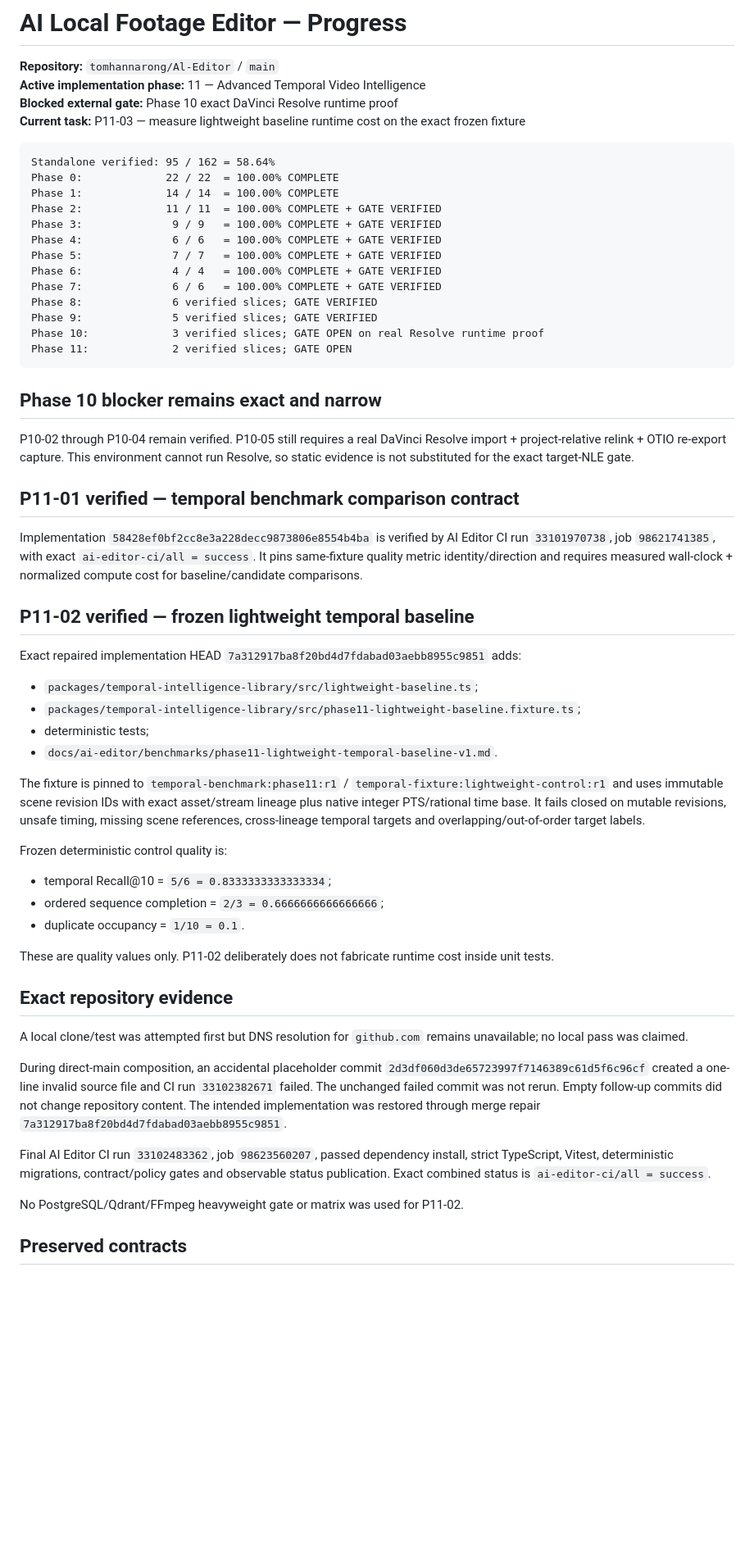
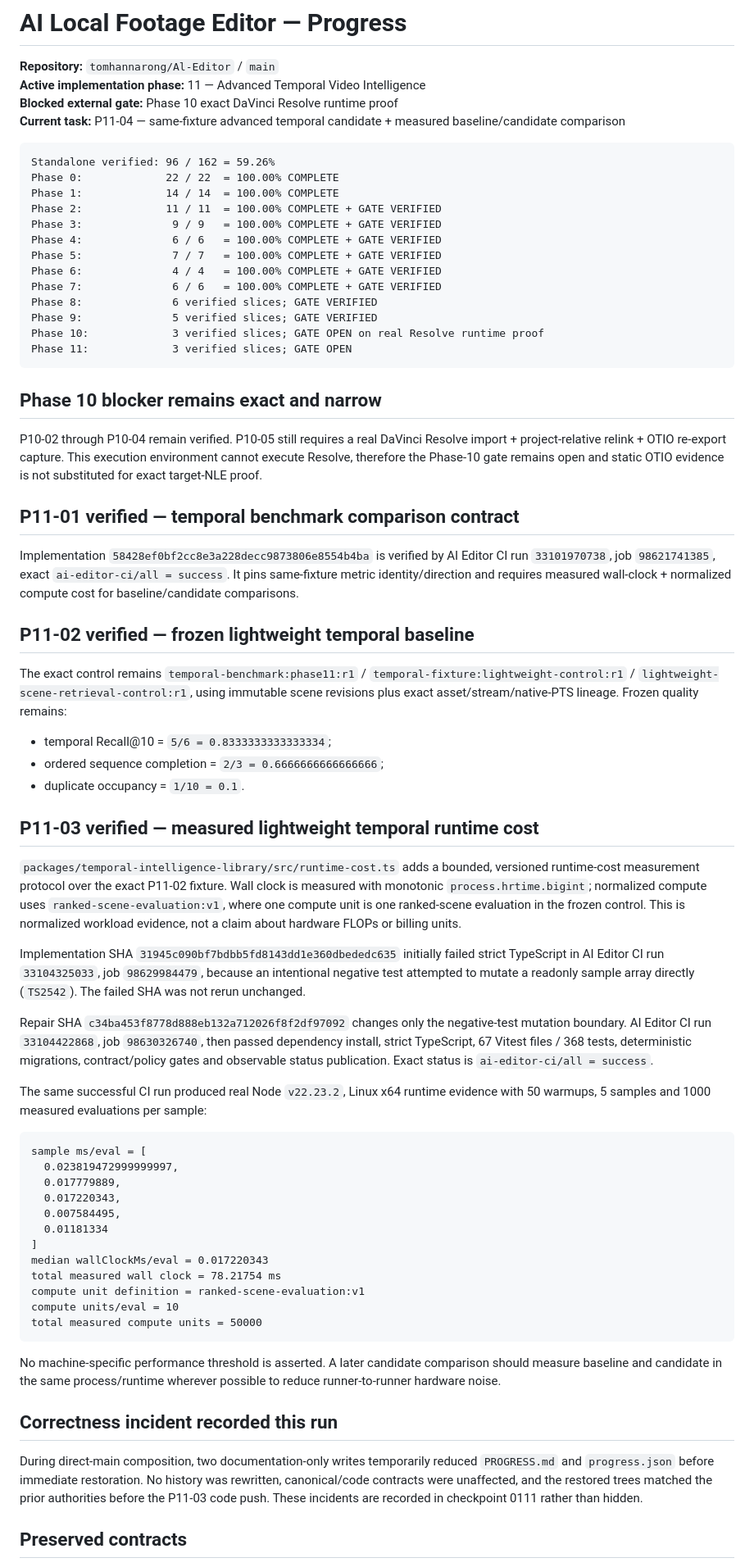
Before and after one commit to tomhannarong/Al-Editor, a Markdown page: docs/ai-editor/PROGRESS.md, the part around one of its changes. Shown at 82% size. Drawn GitHub-style; blank space fills up the shorter version.

Commit message:
docs: verify phase11 lightweight runtime cost

````diff
--- a/docs/ai-editor/PROGRESS.md
+++ b/docs/ai-editor/PROGRESS.md
@@ -3,10 +3,10 @@
 **Repository:** `tomhannarong/Al-Editor` / `main`
 **Active implementation phase:** 11 — Advanced Temporal Video Intelligence
 **Blocked external gate:** Phase 10 exact DaVinci Resolve runtime proof
-**Current task:** P11-03 — measure lightweight baseline runtime cost on the exact frozen fixture
+**Current task:** P11-04 — same-fixture advanced temporal candidate + measured baseline/candidate comparison
 
 ```text
-Standalone verified: 95 / 162 = 58.64%
+Standalone verified: 96 / 162 = 59.26%
 Phase 0:             22 / 22  = 100.00% COMPLETE
 Phase 1:             14 / 14  = 100.00% COMPLETE
 Phase 2:             11 / 11  = 100.00% COMPLETE + GATE VERIFIED
@@ -18,45 +18,55 @@ Phase 7:              6 / 6   = 100.00% COMPLETE + GATE VERIFIED
 Phase 8:              6 verified slices; GATE VERIFIED
 Phase 9:              5 verified slices; GATE VERIFIED
 Phase 10:             3 verified slices; GATE OPEN on real Resolve runtime proof
-Phase 11:             2 verified slices; GATE OPEN
+Phase 11:             3 verified slices; GATE OPEN
 ```
 
 ## Phase 10 blocker remains exact and narrow
 
-P10-02 through P10-04 remain verified. P10-05 still requires a real DaVinci Resolve import + project-relative relink + OTIO re-export capture. This environment cannot run Resolve, so static evidence is not substituted for the exact target-NLE gate.
+P10-02 through P10-04 remain verified. P10-05 still requires a real DaVinci Resolve import + project-relative relink + OTIO re-export capture. This execution environment cannot execute Resolve, therefore the Phase-10 gate remains open and static OTIO evidence is not substituted for exact target-NLE proof.
 
 ## P11-01 verified — temporal benchmark comparison contract
 
-Implementation `58428ef0bf2cc8e3a228decc9873806e8554b4ba` is verified by AI Editor CI run `33101970738`, job `98621741385`, with exact `ai-editor-ci/all = success`. It pins same-fixture quality metric identity/direction and requires measured wall-clock + normalized compute cost for baseline/candidate comparisons.
+Implementation `58428ef0bf2cc8e3a228decc9873806e8554b4ba` is verified by AI Editor CI run `33101970738`, job `98621741385`, exact `ai-editor-ci/all = success`. It pins same-fixture metric identity/direction and requires measured wall-clock + normalized compute cost for baseline/candidate comparisons.
 
 ## P11-02 verified — frozen lightweight temporal baseline
 
-Exact repaired implementation HEAD `7a312917ba8f20bd4d7fdabad03aebb8955c9851` adds:
-
-- `packages/temporal-intelligence-library/src/lightweight-baseline.ts`;
-- `packages/temporal-intelligence-library/src/phase11-lightweight-baseline.fixture.ts`;
-- deterministic tests;
-- `docs/ai-editor/benchmarks/phase11-lightweight-temporal-baseline-v1.md`.
-
-The fixture is pinned to `temporal-benchmark:phase11:r1` / `temporal-fixture:lightweight-control:r1` and uses immutable scene revision IDs with exact asset/stream lineage plus native integer PTS/rational time base. It fails closed on mutable revisions, unsafe timing, missing scene references, cross-lineage temporal targets and overlapping/out-of-order target labels.
-
-Frozen deterministic control quality is:
+The exact control remains `temporal-benchmark:phase11:r1` / `temporal-fixture:lightweight-control:r1` / `lightweight-scene-retrieval-control:r1`, using immutable scene revisions plus exact asset/stream/native-PTS lineage. Frozen quality remains:
 
 - temporal Recall@10 = `5/6 = 0.8333333333333334`;
 - ordered sequence completion = `2/3 = 0.6666666666666666`;
 - duplicate occupancy = `1/10 = 0.1`.
 
-These are quality values only. P11-02 deliberately does not fabricate runtime cost inside unit tests.
+## P11-03 verified — measured lightweight temporal runtime cost
 
-## Exact repository evidence
+`packages/temporal-intelligence-library/src/runtime-cost.ts` adds a bounded, versioned runtime-cost measurement protocol over the exact P11-02 fixture. Wall clock is measured with monotonic `process.hrtime.bigint`; normalized compute uses `ranked-scene-evaluation:v1`, where one compute unit is one ranked-scene evaluation in the frozen control. This is normalized workload evidence, not a claim about hardware FLOPs or billing units.
 
-A local clone/test was attempted first but DNS resolution for `github.com` remains unavailable; no local pass was claimed.
+Implementation SHA `31945c090bf7bdbb5fd8143dd1e360dbededc635` initially failed strict TypeScript in AI Editor CI run `33104325033`, job `98629984479`, because an intentional negative test attempted to mutate a readonly sample array directly (`TS2542`). The failed SHA was not rerun unchanged.
 
-During direct-main composition, an accidental placeholder commit `2d3df060d3de65723997f7146389c61d5f6c96cf` created a one-line invalid source file and CI run `33102382671` failed. The unchanged failed commit was not rerun. Empty follow-up commits did not change repository content. The intended implementation was restored through merge repair `7a312917ba8f20bd4d7fdabad03aebb8955c9851`.
+Repair SHA `c34ba453f8778d888eb132a712026f8f2df97092` changes only the negative-test mutation boundary. AI Editor CI run `33104422868`, job `98630326740`, then passed dependency install, strict TypeScript, 67 Vitest files / 368 tests, deterministic migrations, contract/policy gates and observable status publication. Exact status is `ai-editor-ci/all = success`.
 
-Final AI Editor CI run `33102483362`, job `98623560207`, passed dependency install, strict TypeScript, Vitest, deterministic migrations, contract/policy gates and observable status publication. Exact combined status is `ai-editor-ci/all = success`.
+The same successful CI run produced real Node `v22.23.2`, Linux x64 runtime evidence with 50 warmups, 5 samples and 1000 measured evaluations per sample:
 
-No PostgreSQL/Qdrant/FFmpeg heavyweight gate or matrix was used for P11-02.
+```text
+sample ms/eval = [
+  0.023819472999999997,
+  0.017779889,
+  0.017220343,
+  0.007584495,
+  0.01181334
+]
+median wallClockMs/eval = 0.017220343
+total measured wall clock = 78.21754 ms
+compute unit definition = ranked-scene-evaluation:v1
+compute units/eval = 10
+total measured compute units = 50000
+```
+
+No machine-specific performance threshold is asserted. A later candidate comparison should measure baseline and candidate in the same process/runtime wherever possible to reduce runner-to-runner hardware noise.
+
+## Correctness incident recorded this run
+
+During direct-main composition, two documentation-only writes temporarily reduced `PROGRESS.md` and `progress.json` before immediate restoration. No history was rewritten, canonical/code contracts were unaffected, and the restored trees matched the prior authorities before the P11-03 code push. These incidents are recorded in checkpoint 0111 rather than hidden.
 
 ## Preserved contracts
 
````
Also changed, not shown: other parts of docs/ai-editor/PROGRESS.md (+2 -2 lines).
